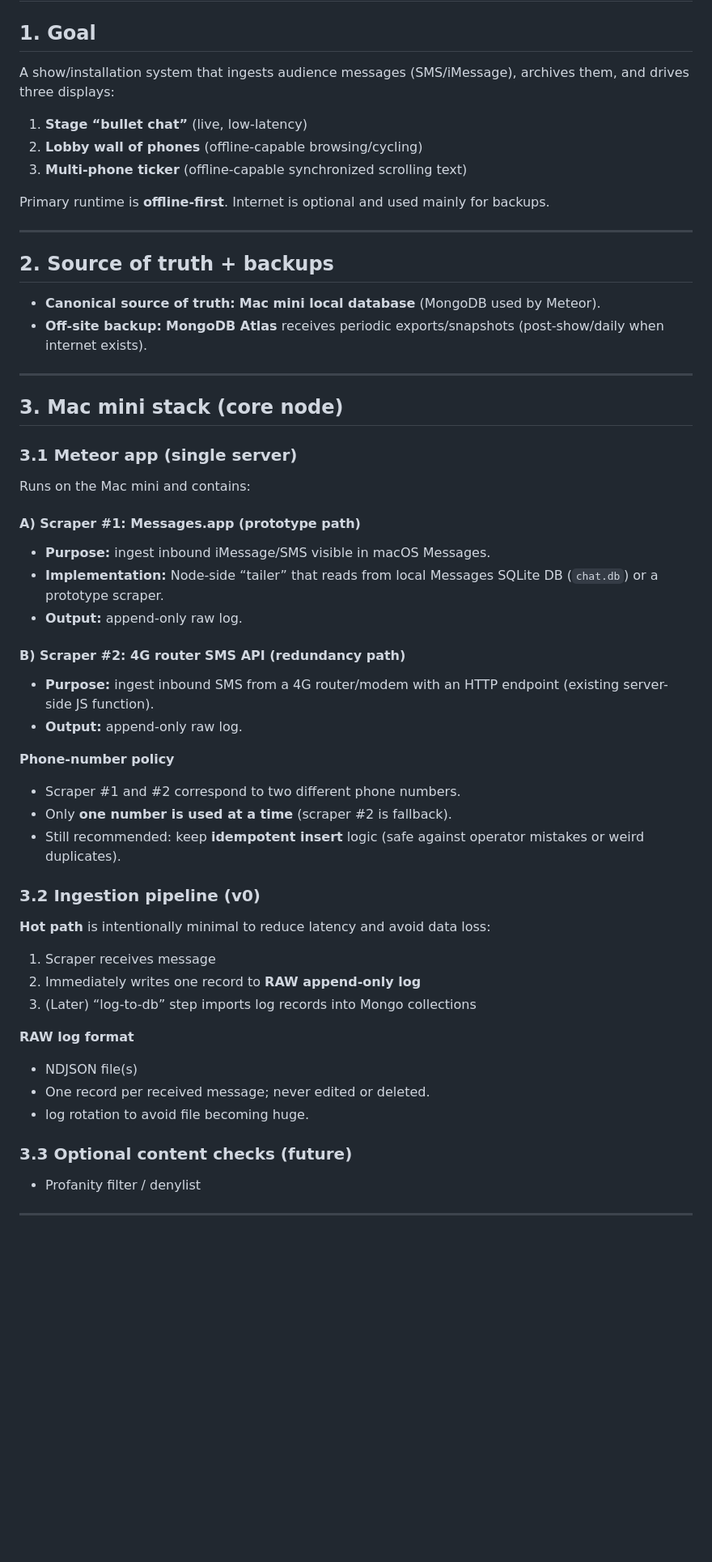
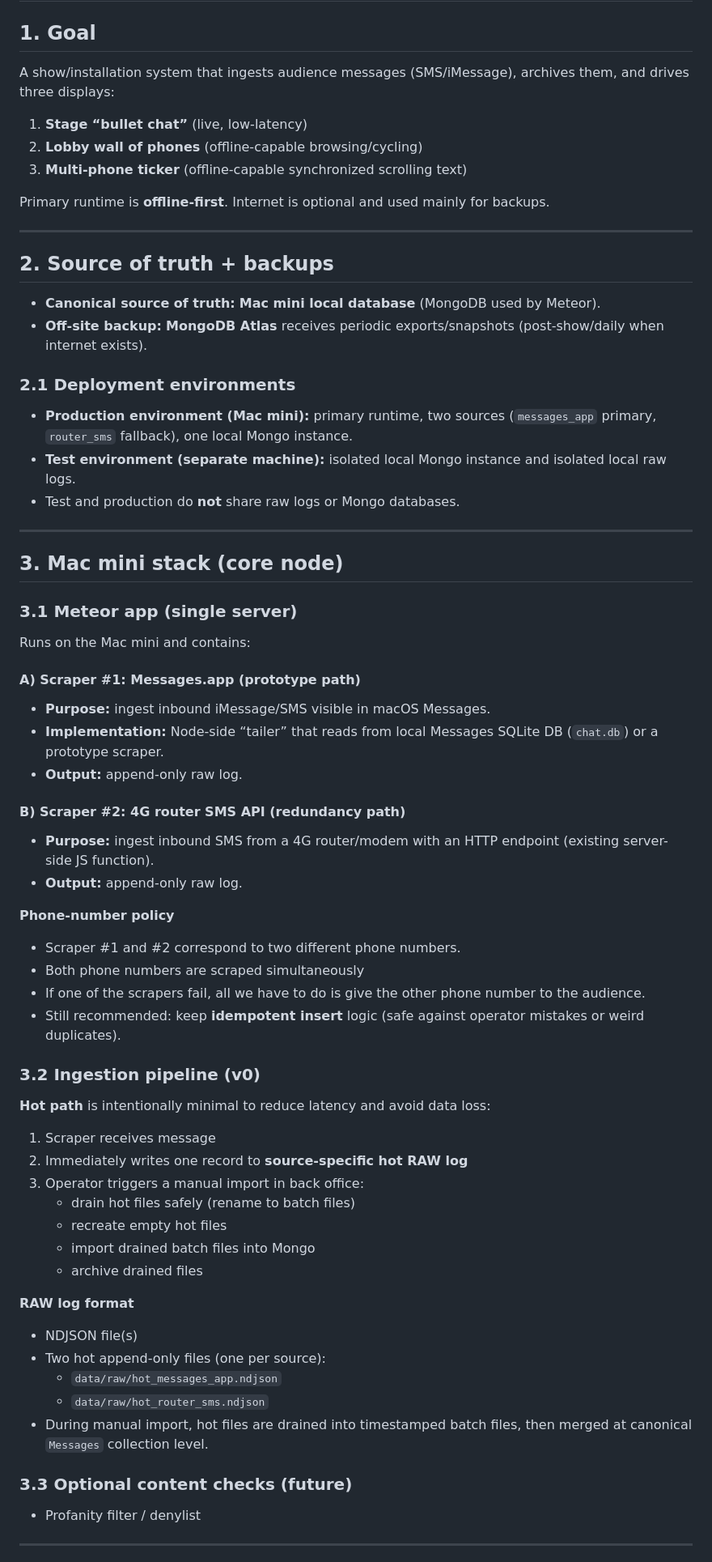
Before and after one commit to samuelhackwill/sms.third.prototype, a Markdown page: project_spec_reviewed.md, the part around one of its changes. Shown at 81% size. GitHub-like rendering; blank space fills up the shorter version.

Commit message:
Simplify specs, no continuous log streaming to DB but explicit rotating of hot data

```diff
--- a/project_spec_reviewed.md
+++ b/project_spec_reviewed.md
@@ -1,51 +1,76 @@
 # SMS / iMessage Love-Correspondence System — Project Spec (v0)
 
 ## 1. Goal
+
 A show/installation system that ingests audience messages (SMS/iMessage), archives them, and drives three displays:
-1) **Stage “bullet chat”** (live, low-latency)
-2) **Lobby wall of phones** (offline-capable browsing/cycling)
-3) **Multi-phone ticker** (offline-capable synchronized scrolling text)
+
+1. **Stage “bullet chat”** (live, low-latency)
+2. **Lobby wall of phones** (offline-capable browsing/cycling)
+3. **Multi-phone ticker** (offline-capable synchronized scrolling text)
 
 Primary runtime is **offline-first**. Internet is optional and used mainly for backups.
 
 ---
 
 ## 2. Source of truth + backups
+
 - **Canonical source of truth:** **Mac mini local database** (MongoDB used by Meteor).
 - **Off-site backup:** **MongoDB Atlas** receives periodic exports/snapshots (post-show/daily when internet exists).
+
+### 2.1 Deployment environments
+
+- **Production environment (Mac mini):** primary runtime, two sources (`messages_app` primary, `router_sms` fallback), one local Mongo instance.
+- **Test environment (separate machine):** isolated local Mongo instance and isolated local raw logs.
+- Test and production do **not** share raw logs or Mongo databases.
 
 ---
 
 ## 3. Mac mini stack (core node)
+
 ### 3.1 Meteor app (single server)
+
 Runs on the Mac mini and contains:
 
 #### A) Scraper #1: Messages.app (prototype path)
+
 - **Purpose:** ingest inbound iMessage/SMS visible in macOS Messages.
 - **Implementation:** Node-side “tailer” that reads from local Messages SQLite DB (`chat.db`) or a prototype scraper.
 - **Output:** append-only raw log.
 
 #### B) Scraper #2: 4G router SMS API (redundancy path)
+
 - **Purpose:** ingest inbound SMS from a 4G router/modem with an HTTP endpoint (existing server-side JS function).
 - **Output:** append-only raw log.
 
 **Phone-number policy**
+
 - Scraper #1 and #2 correspond to two different phone numbers.
-- Only **one number is used at a time** (scraper #2 is fallback).
+- Both phone numbers are scraped simultaneously
+- If one of the scrapers fail, all we have to do is give the other phone number to the audience.
 - Still recommended: keep **idempotent insert** logic (safe against operator mistakes or weird duplicates).
 
 ### 3.2 Ingestion pipeline (v0)
+
 **Hot path** is intentionally minimal to reduce latency and avoid data loss:
-1) Scraper receives message
-2) Immediately writes one record to **RAW append-only log**
-3) (Later) “log-to-db” step imports log records into Mongo collections
+
+1. Scraper receives message
+2. Immediately writes one record to **source-specific hot RAW log**
+3. Operator triggers a manual import in back office:
+   - drain hot files safely (rename to batch files)
+   - recreate empty hot files
+   - import drained batch files into Mongo
+   - archive drained files
 
 **RAW log format**
+
 - NDJSON file(s)
-- One record per received message; never edited or deleted.
-- log rotation to avoid file becoming huge.
+- Two hot append-only files (one per source):
+  - `data/raw/hot_messages_app.ndjson`
+  - `data/raw/hot_router_sms.ndjson`
+- During manual import, hot files are drained into timestamped batch files, then merged at canonical `Messages` collection level.
 
 ### 3.3 Optional content checks (future)
+
 - Profanity filter / denylist
 
 ---
```
Also changed, not shown: other parts of project_spec_reviewed.md (+32 -7 lines), TASKS - Sms System (third prototype).md (+122 -45 lines).
